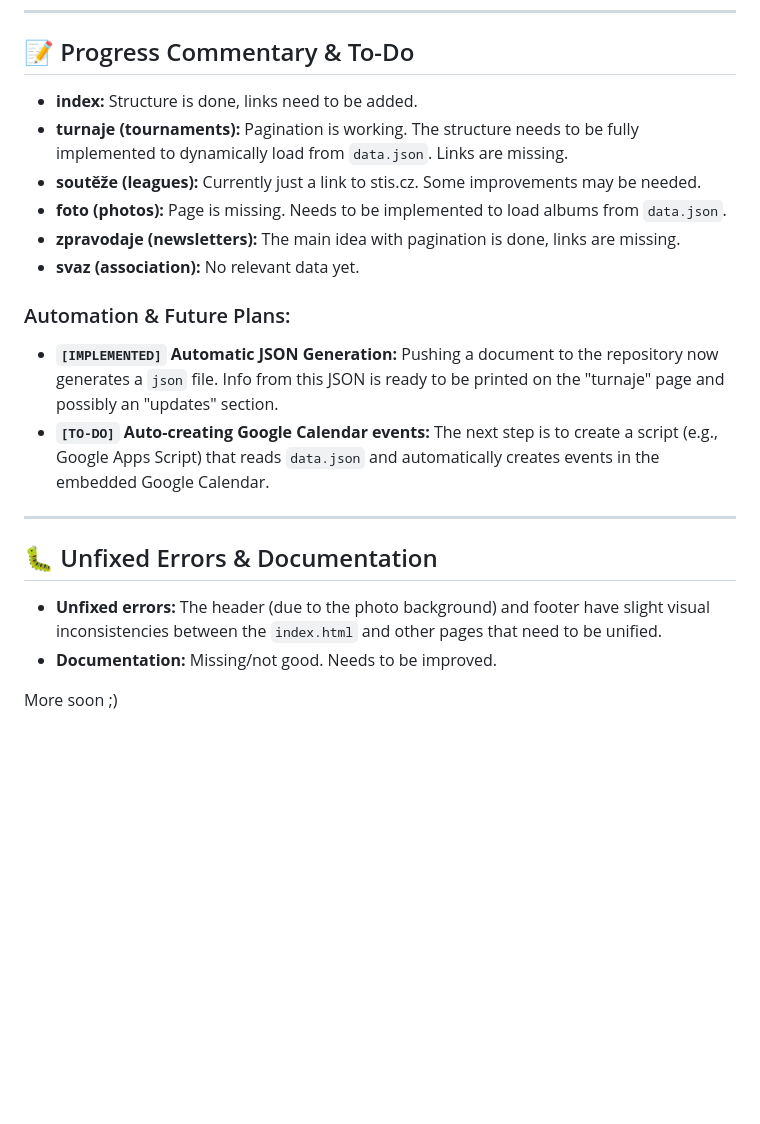
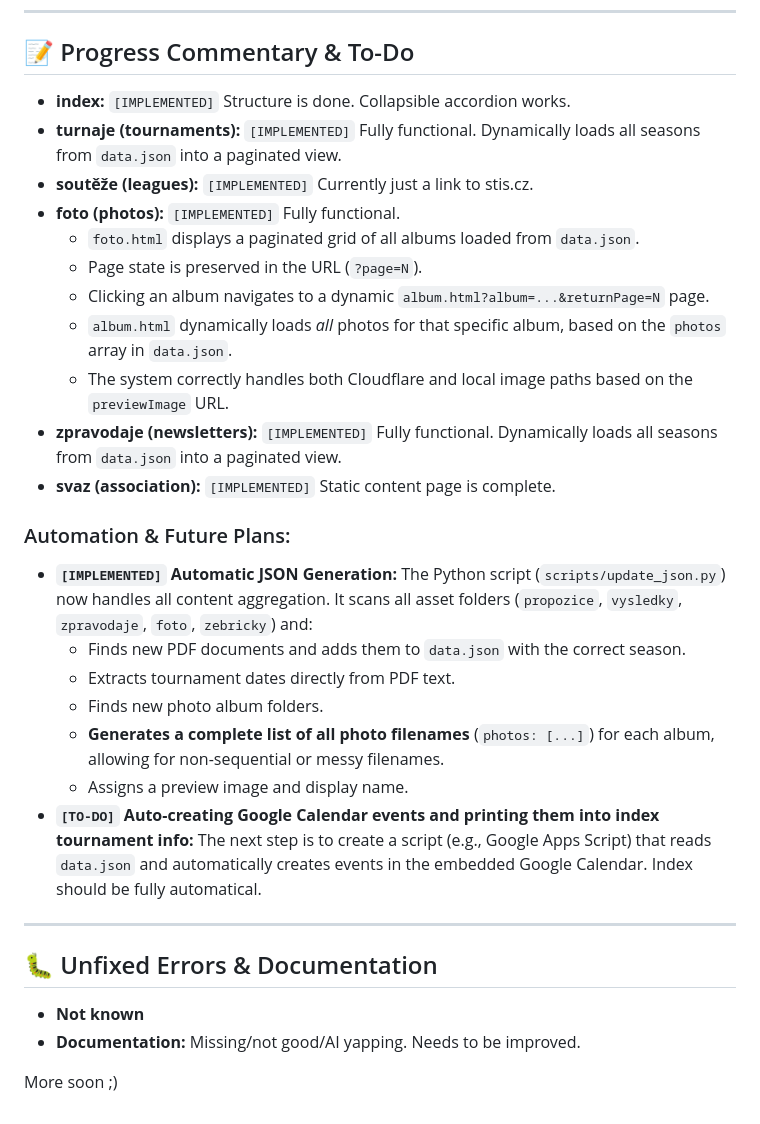
Before and after one commit to xkolek1/ostravskypinec, a Markdown page: README.md, the part around one of its changes. Drawn GitHub-style; blank space fills up the shorter version.

```diff
--- a/README.md
+++ b/README.md
@@ -46,22 +58,31 @@ The website uses iframes for two sections in the sidebar:
 
 ## 📝 Progress Commentary & To-Do
 
--   **index:** Structure is done, links need to be added.
--   **turnaje (tournaments):** Pagination is working. The structure needs to be fully implemented to dynamically load from `data.json`. Links are missing.
--   **soutěže (leagues):** Currently just a link to stis.cz. Some improvements may be needed.
--   **foto (photos):** Page is missing. Needs to be implemented to load albums from `data.json`.
--   **zpravodaje (newsletters):** The main idea with pagination is done, links are missing.
--   **svaz (association):** No relevant data yet.
+-   **index:** `[IMPLEMENTED]` Structure is done. Collapsible accordion works.
+-   **turnaje (tournaments):** `[IMPLEMENTED]` Fully functional. Dynamically loads all seasons from `data.json` into a paginated view.
+-   **soutěže (leagues):** `[IMPLEMENTED]` Currently just a link to stis.cz.
+-   **foto (photos):** `[IMPLEMENTED]` Fully functional.
+    -   `foto.html` displays a paginated grid of all albums loaded from `data.json`.
+    -   Page state is preserved in the URL (`?page=N`).
+    -   Clicking an album navigates to a dynamic `album.html?album=...&returnPage=N` page.
+    -   `album.html` dynamically loads *all* photos for that specific album, based on the `photos` array in `data.json`.
+    -   The system correctly handles both Cloudflare and local image paths based on the `previewImage` URL.
+-   **zpravodaje (newsletters):** `[IMPLEMENTED]` Fully functional. Dynamically loads all seasons from `data.json` into a paginated view.
+-   **svaz (association):** `[IMPLEMENTED]` Static content page is complete.
 
 ### Automation & Future Plans:
--   **`[IMPLEMENTED]`** **Automatic JSON Generation:** Pushing a document to the repository now generates a `json` file. Info from this JSON is ready to be printed on the "turnaje" page and possibly an "updates" section.
--   **`[TO-DO]`** **Auto-creating Google Calendar events:** The next step is to create a script (e.g., Google Apps Script) that reads `data.json` and automatically creates events in the embedded Google Calendar.
+-   **`[IMPLEMENTED]`** **Automatic JSON Generation:** The Python script (`scripts/update_json.py`) now handles all content aggregation. It scans all asset folders (`propozice`, `vysledky`, `zpravodaje`, `foto`, `zebricky`) and:
+    -   Finds new PDF documents and adds them to `data.json` with the correct season.
+    -   Extracts tournament dates directly from PDF text.
+    -   Finds new photo album folders.
+    -   **Generates a complete list of all photo filenames** (`photos: [...]`) for each album, allowing for non-sequential or messy filenames.
+    -   Assigns a preview image and display name.
+-   **`[TO-DO]`** **Auto-creating Google Calendar events and printing them into index tournament info:** The next step is to create a script (e.g., Google Apps Script) that reads `data.json` and automatically creates events in the embedded Google Calendar. Index should be fully automatical.
 
 ---
 
 ## 🐛 Unfixed Errors & Documentation
-
--   **Unfixed errors:** The header (due to the photo background) and footer have slight visual inconsistencies between the `index.html` and other pages that need to be unified.
--   **Documentation:** Missing/not good. Needs to be improved.
+-   **Not known**
+-   **Documentation:** Missing/not good/AI yapping. Needs to be improved.
 
 More soon ;)
```
Also changed, not shown: other parts of README.md (+25 -13 lines).
